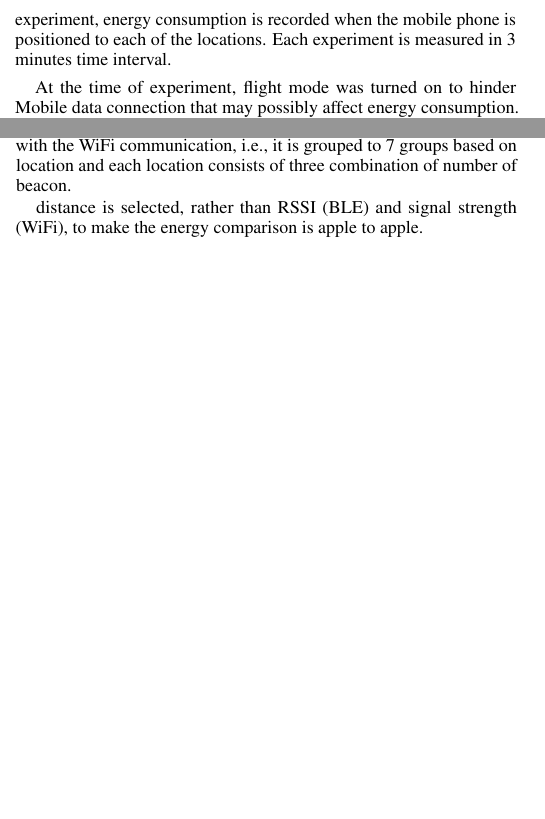
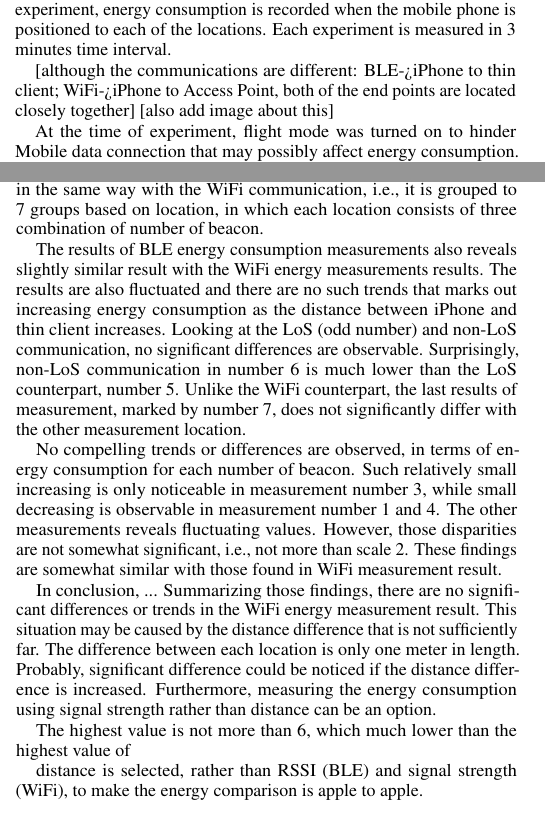
Before and after one commit to gtrdp/cs-rug-internship, a LaTeX document (report/cs-rug-internship.tex): two parts of the columns of pages 2 and 4 of 5, joined at a grey line, cut so that both start at the same text, the shorter picture padded with empty space. Compiled offline with pdfLaTeX.

Commit message:
some little updates

```diff
--- a/report/cs-rug-internship.tex
+++ b/report/cs-rug-internship.tex
@@ -208,6 +209,9 @@ Some parameters were selected for measuring energy consumption, which are number
 
 % where was it carried out?
 The experiment was carried out in a Planetenlaan flat, Groningen, which has a living/bedroom, a kitchen, a toilet and shower room, and a storage room, as shown in Figure~\ref{fig:experiment-map}. The WiFi Access Point and the thin client is located in the right of the apartment next to the wall. There are seven positions of measurement in this case, in which even number indicates non-LoS, e.g., 2, 4, and 6, while odd number indicates LoS, e.g., 1, 3, and 5. The last position, 7, is added to measure the effect when the mobile phone is located outside the apartment. During the experiment, energy consumption is recorded when the mobile phone is positioned to each of the locations. Each experiment is measured in 3 minutes time interval.
+
+[although the communications are different: BLE->iPhone to thin client; WiFi->iPhone to Access Point, both of the end points are located closely together]
+[also add image about this]
 
 % at mobile phone, what was done
 At the time of experiment, flight mode was turned on to hinder Mobile data connection that may possibly affect energy consumption.  Background application may affect energy measuring result. Background App refresh in iOS is also disabled to prevent significant impact of background processes. When measuring WiFi communication, the Internet on the WiFi Access Point is disabled to prevent any running background application from fetching data from Internet through WiFi connection. Furthermore, only one means of communication is turned on during experiment, i.e., when recording HTTP over WiFi communication, WiFi is switched on and Bluetooth is switched off and vice versa.
@@ -341,7 +345,8 @@ Summarizing those findings, there are no significant differences or trends in th
 
 \subsection{BLE Communication Results} % (fold)
 \label{sub:ble_communication_results}
-The BLE communication results are also presented in the same way with the WiFi communication, i.e., it is grouped to 7 groups based on location and each location consists of three combination of number of beacon.
+The BLE communication results, shown in Figure~\ref{fig:ble-result}, are also presented in the same way with the WiFi communication, i.e., it is grouped to 7 groups based on location, in which each location consists of three combination of number of beacon.
+
 % Bluetooth result
 \begin{figure}
   \centering
@@ -349,6 +354,15 @@ The BLE communication results are also presented in the same way with the WiFi c
   \caption{BLE communication measurement result.}
   \label{fig:ble-result}
 \end{figure}
+
+The results of BLE energy consumption measurements also reveals slightly similar result with the WiFi energy measurements results. The results are also fluctuated and there are no such trends that marks out increasing energy consumption as the distance between iPhone and thin client increases. Looking at the LoS (odd number) and non-LoS communication, no significant differences are observable. Surprisingly, non-LoS communication in number 6 is much lower than the LoS counterpart, number 5. Unlike the WiFi counterpart, the last results of measurement, marked by number 7, does not significantly differ with the other measurement location.
+
+No compelling trends or differences are observed, in terms of energy consumption for each number of beacon. Such relatively small increasing is only noticeable in measurement number 3, while small decreasing is observable in measurement number 1 and 4. The other measurements reveals fluctuating values. However, those disparities are not somewhat significant, i.e., not more than scale 2. These findings are somewhat similar with those found in WiFi measurement result.
+
+In conclusion, ...
+Summarizing those findings, there are no significant differences or trends in the WiFi energy measurement result. This situation may be caused by the distance difference that is not sufficiently far. The difference between each location is only one meter in length. Probably, significant difference could be noticed if the distance difference is increased. Furthermore, measuring the energy consumption using signal strength rather than distance can be an option.
+
+The highest value is not more than 6, which much lower than the highest value of
 
 distance is selected, rather than RSSI (BLE) and signal strength (WiFi), to make the energy comparison is apple to apple.
 % subsection ble_communication_results (end)
```
Also changed, not shown: report/cs-rug-internship.pdf, report/cs-rug-internship.tex (6 more changed lines), 1 other file.
